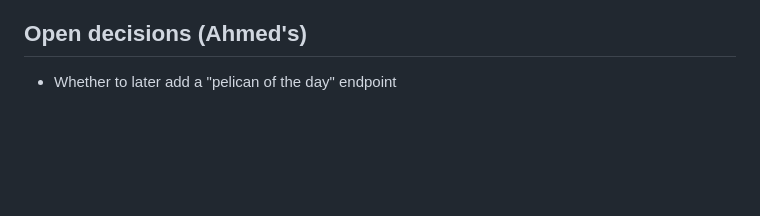
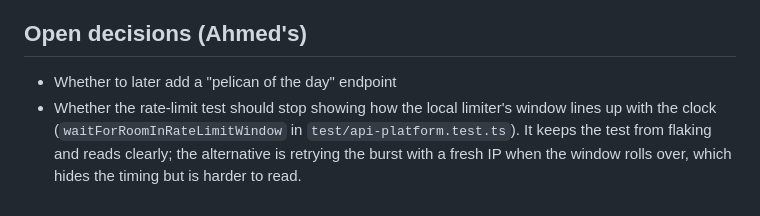
Before and after one commit to ahmedavais/pelican-api, a Markdown page: SPEC.md, the part around the change. Rendered like a GitHub page; blank space fills up the shorter version.

Commit message:
doc: Note the rate-limit test's window timing as an open decision

```diff
--- a/SPEC.md
+++ b/SPEC.md
@@ -146,3 +146,4 @@ No write endpoints, no user accounts, no API keys, no image hosting, no frontend
 ## Open decisions (Ahmed's)
 
 - Whether to later add a "pelican of the day" endpoint
+- Whether the rate-limit test should stop showing how the local limiter's window lines up with the clock (`waitForRoomInRateLimitWindow` in `test/api-platform.test.ts`). It keeps the test from flaking and reads clearly; the alternative is retrying the burst with a fresh IP when the window rolls over, which hides the timing but is harder to read.
```
